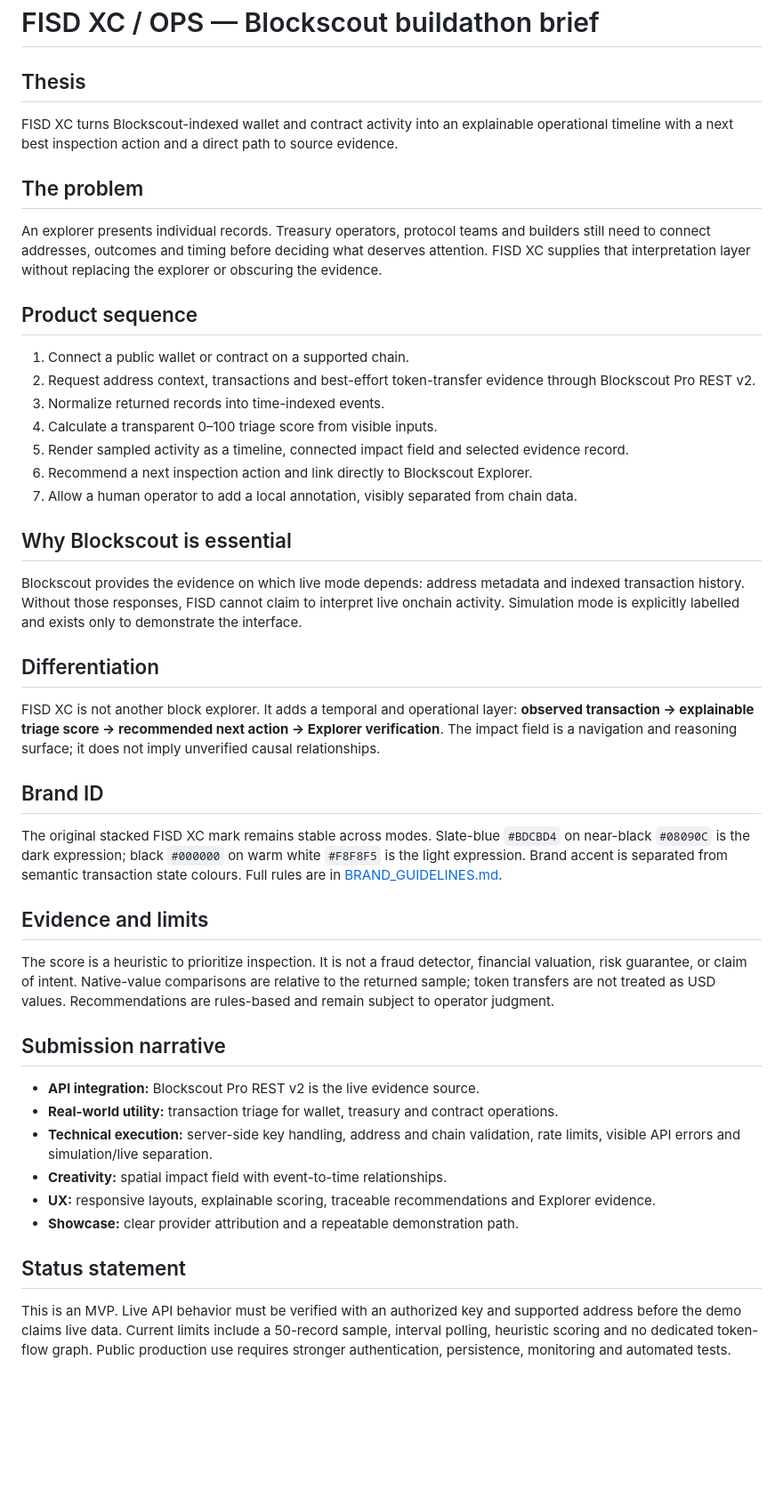
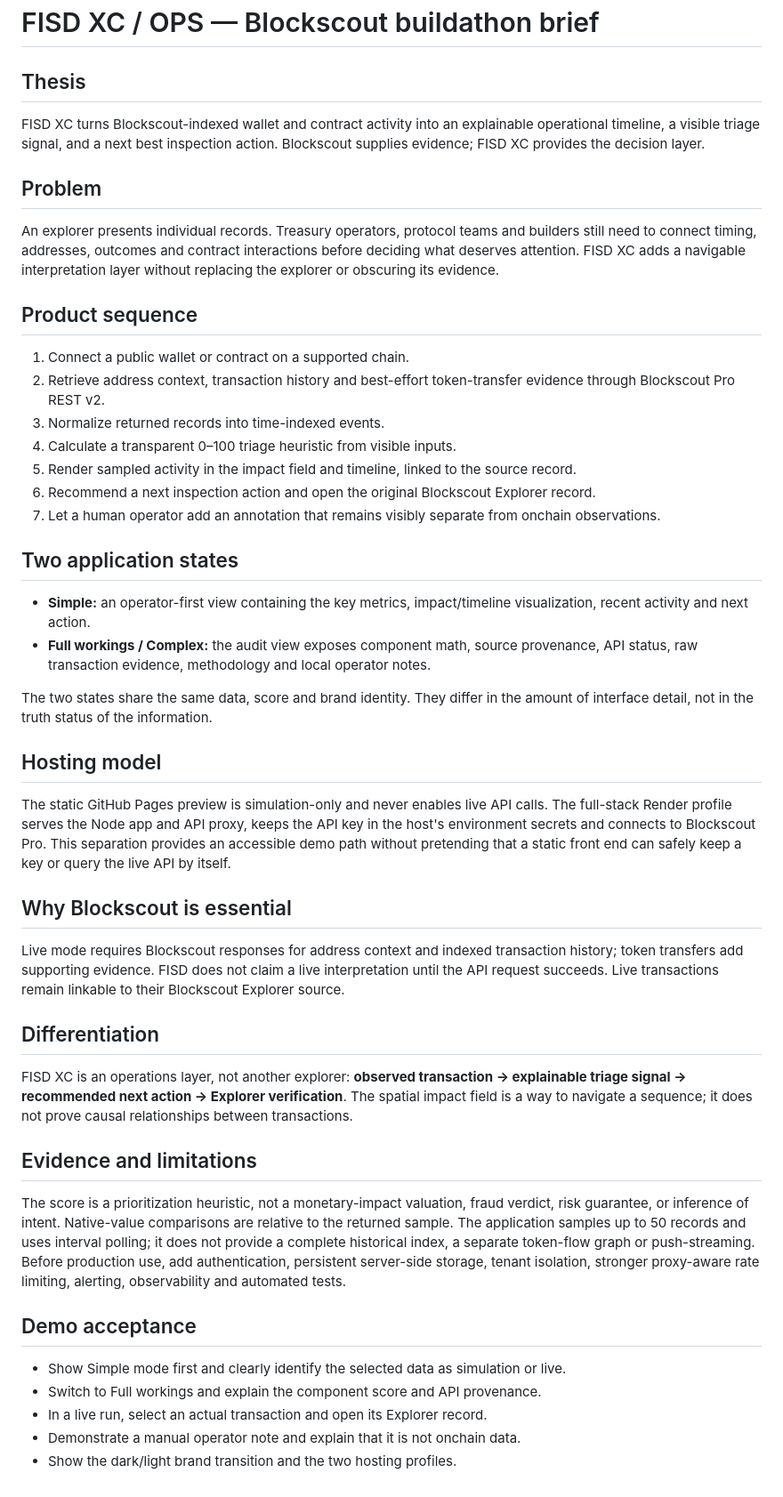
Before and after one commit to markmakelele/FISD-XC-OPS-Onchain-impact-operations, a Markdown page: SUBMISSION_BRIEF.md, the part around the change. Shown at 89% size. GitHub-like rendering; blank space fills up the shorter version.

Commit message:
Update Blockscout submission brief with shared brand

```diff
--- a/SUBMISSION_BRIEF.md
+++ b/SUBMISSION_BRIEF.md
@@ -3,39 +3,50 @@
 # FISD XC / OPS — Blockscout buildathon brief
 
 ## Thesis
-FISD XC turns Blockscout-indexed wallet and contract activity into an explainable operational timeline with a next best inspection action and a direct path to source evidence.
 
-## The problem
-An explorer presents individual records. Treasury operators, protocol teams and builders still need to connect addresses, outcomes and timing before deciding what deserves attention. FISD XC supplies that interpretation layer without replacing the explorer or obscuring the evidence.
+FISD XC turns Blockscout-indexed wallet and contract activity into an explainable operational timeline, a visible triage signal, and a next best inspection action. Blockscout supplies evidence; FISD XC provides the decision layer.
+
+## Problem
+
+An explorer presents individual records. Treasury operators, protocol teams and builders still need to connect timing, addresses, outcomes and contract interactions before deciding what deserves attention. FISD XC adds a navigable interpretation layer without replacing the explorer or obscuring its evidence.
 
 ## Product sequence
+
 1. Connect a public wallet or contract on a supported chain.
-2. Request address context, transactions and best-effort token-transfer evidence through Blockscout Pro REST v2.
+2. Retrieve address context, transaction history and best-effort token-transfer evidence through Blockscout Pro REST v2.
 3. Normalize returned records into time-indexed events.
-4. Calculate a transparent 0–100 triage score from visible inputs.
-5. Render sampled activity as a timeline, connected impact field and selected evidence record.
-6. Recommend a next inspection action and link directly to Blockscout Explorer.
-7. Allow a human operator to add a local annotation, visibly separated from chain data.
+4. Calculate a transparent 0–100 triage heuristic from visible inputs.
+5. Render sampled activity in the impact field and timeline, linked to the source record.
+6. Recommend a next inspection action and open the original Blockscout Explorer record.
+7. Let a human operator add an annotation that remains visibly separate from onchain observations.
+
+## Two application states
+
+- **Simple:** an operator-first view containing the key metrics, impact/timeline visualization, recent activity and next action.
+- **Full workings / Complex:** the audit view exposes component math, source provenance, API status, raw transaction evidence, methodology and local operator notes.
+
+The two states share the same data, score and brand identity. They differ in the amount of interface detail, not in the truth status of the information.
+
+## Hosting model
+
+The static GitHub Pages preview is simulation-only and never enables live API calls. The full-stack Render profile serves the Node app and API proxy, keeps the API key in the host's environment secrets and connects to Blockscout Pro. This separation provides an accessible demo path without pretending that a static front end can safely keep a key or query the live API by itself.
 
 ## Why Blockscout is essential
-Blockscout provides the evidence on which live mode depends: address metadata and indexed transaction history. Without those responses, FISD cannot claim to interpret live onchain activity. Simulation mode is explicitly labelled and exists only to demonstrate the interface.
+
+Live mode requires Blockscout responses for address context and indexed transaction history; token transfers add supporting evidence. FISD does not claim a live interpretation until the API request succeeds. Live transactions remain linkable to their Blockscout Explorer source.
 
 ## Differentiation
-FISD XC is not another block explorer. It adds a temporal and operational layer: **observed transaction → explainable triage score → recommended next action → Explorer verification**. The impact field is a navigation and reasoning surface; it does not imply unverified causal relationships.
 
-## Brand ID
-The original stacked FISD XC mark remains stable across modes. Slate-blue `#BDCBD4` on near-black `#08090C` is the dark expression; black `#000000` on warm white `#F8F8F5` is the light expression. Brand accent is separated from semantic transaction state colours. Full rules are in [BRAND_GUIDELINES.md](BRAND_GUIDELINES.md).
+FISD XC is an operations layer, not another explorer: **observed transaction → explainable triage signal → recommended next action → Explorer verification**. The spatial impact field is a way to navigate a sequence; it does not prove causal relationships between transactions.
 
-## Evidence and limits
-The score is a heuristic to prioritize inspection. It is not a fraud detector, financial valuation, risk guarantee, or claim of intent. Native-value comparisons are relative to the returned sample; token transfers are not treated as USD values. Recommendations are rules-based and remain subject to operator judgment.
+## Evidence and limitations
 
-## Submission narrative
-- **API integration:** Blockscout Pro REST v2 is the live evidence source.
-- **Real-world utility:** transaction triage for wallet, treasury and contract operations.
-- **Technical execution:** server-side key handling, address and chain validation, rate limits, visible API errors and simulation/live separation.
-- **Creativity:** spatial impact field with event-to-time relationships.
-- **UX:** responsive layouts, explainable scoring, traceable recommendations and Explorer evidence.
-- **Showcase:** clear provider attribution and a repeatable demonstration path.
+The score is a prioritization heuristic, not a monetary-impact valuation, fraud verdict, risk guarantee, or inference of intent. Native-value comparisons are relative to the returned sample. The application samples up to 50 records and uses interval polling; it does not provide a complete historical index, a separate token-flow graph or push-streaming. Before production use, add authentication, persistent server-side storage, tenant isolation, stronger proxy-aware rate limiting, alerting, observability and automated tests.
 
-## Status statement
-This is an MVP. Live API behavior must be verified with an authorized key and supported address before the demo claims live data. Current limits include a 50-record sample, interval polling, heuristic scoring and no dedicated token-flow graph. Public production use requires stronger authentication, persistence, monitoring and automated tests.
+## Demo acceptance
+
+- Show Simple mode first and clearly identify the selected data as simulation or live.
+- Switch to Full workings and explain the component score and API provenance.
+- In a live run, select an actual transaction and open its Explorer record.
+- Demonstrate a manual operator note and explain that it is not onchain data.
+- Show the dark/light brand transition and the two hosting profiles.
```
